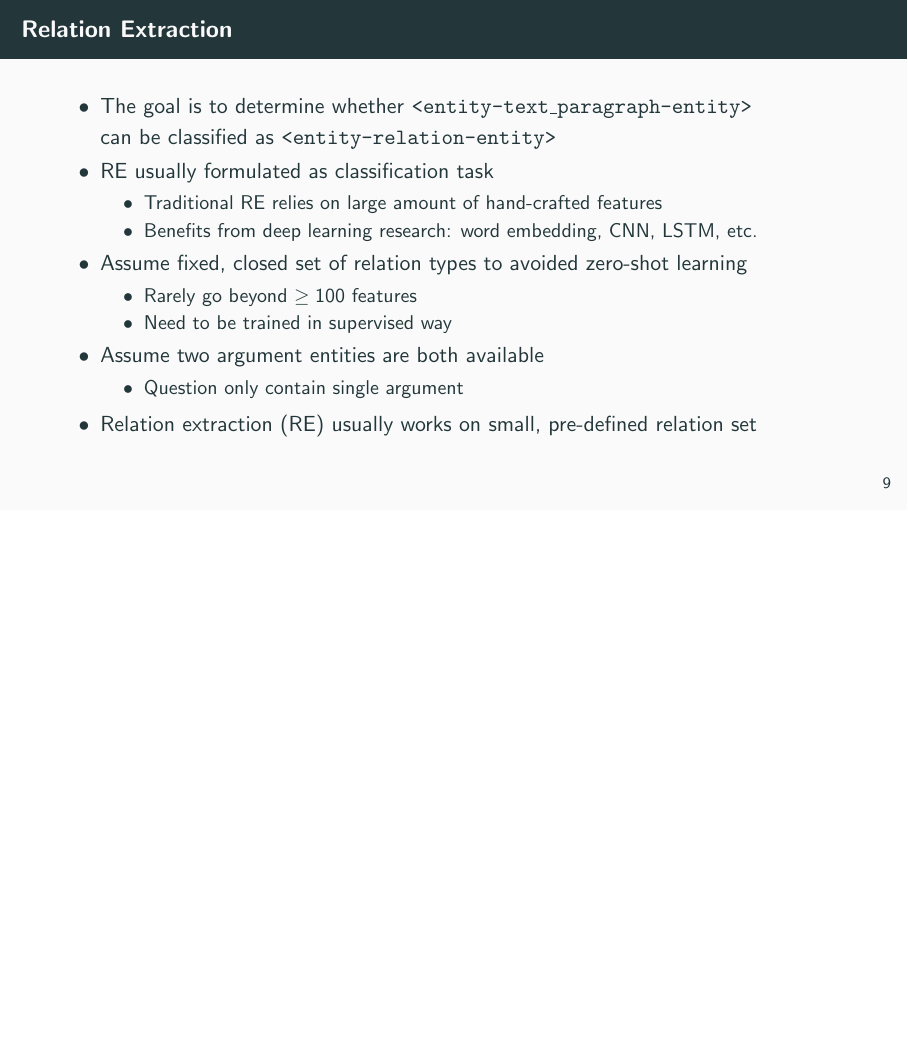
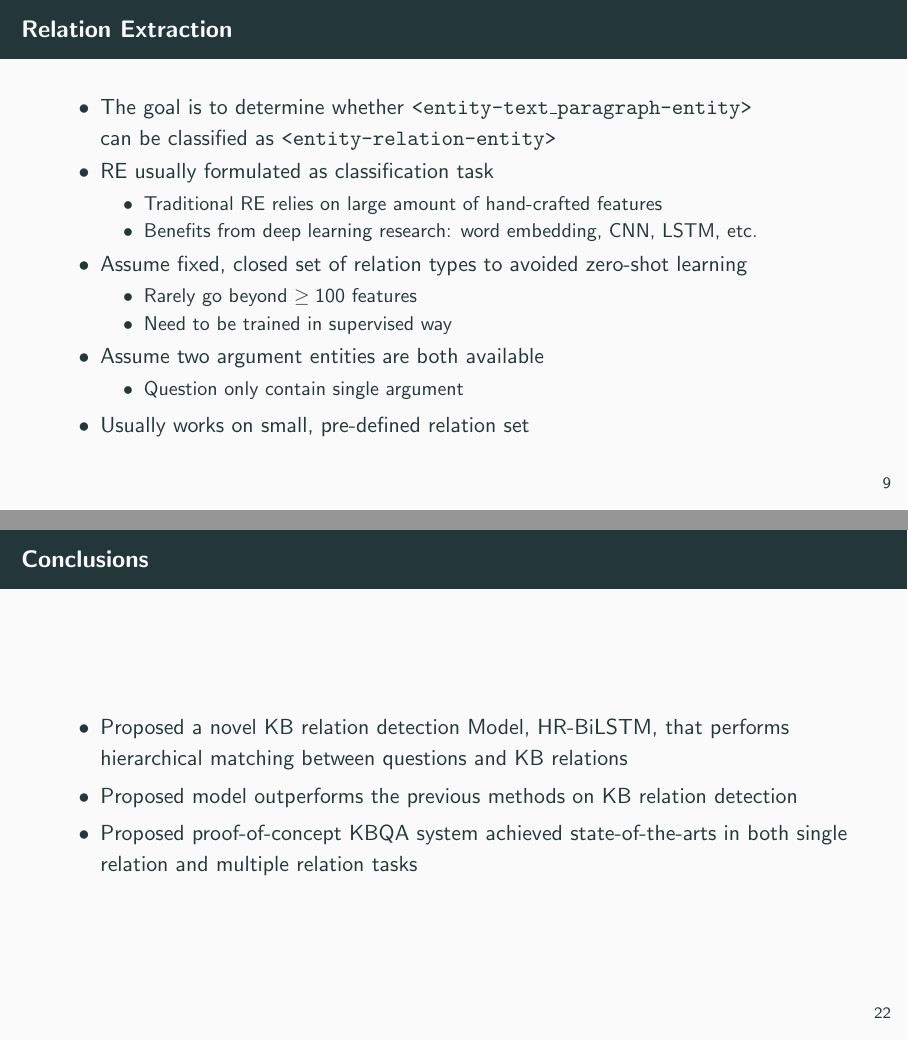
Before and after one commit to jixinfeng/EEL6935-Course-Project, LaTeX slides (paper_presentation/KBQA_slide.tex): page 12 of 30 before the commit and pages 12 and 29 of 31 after it, the two joined at a grey line, the shorter picture padded with empty space. Compiled offline with pdfLaTeX.

Commit message:
add a page of conclusion

```diff
--- a/paper_presentation/KBQA_slide.tex
+++ b/paper_presentation/KBQA_slide.tex
@@ -184,7 +184,7 @@ Department of \\
     \begin{itemize}
         \item Question only contain single argument
     \end{itemize}
-    \item Relation extraction (RE) usually works on small, pre-defined relation set
+    \item Usually works on small, pre-defined relation set
     \end{itemize}
 \end{frame}
 
@@ -373,9 +373,18 @@ Department of \\
 \end{frame}
 
 \begin{frame}
-\frametitle{Experiment: KBQA End-Task}
+\frametitle{Conclusions}
+    \begin{itemize}
+        \item Proposed a novel KB relation detection Model, HR-BiLSTM, that performs hierarchical matching between questions and KB relations
+        \item Proposed model outperforms the previous methods on KB relation detection
+        \item Proposed proof-of-concept KBQA system achieved state-of-the-arts in both single relation and multiple relation tasks
+    \end{itemize}
+\end{frame}
+
+\begin{frame}
+\frametitle{Conclusions}
     \begin{columns}
-    \begin{column}{0.5\textwidth}
+    \begin{column}[t]{0.5\textwidth}
     {\bf Strong Points:}
     \begin{itemize}
         \item Combine different granularity in KB relationship
```
Also changed, not shown: paper_presentation/KBQA_slide.tex (2 more changed lines).
